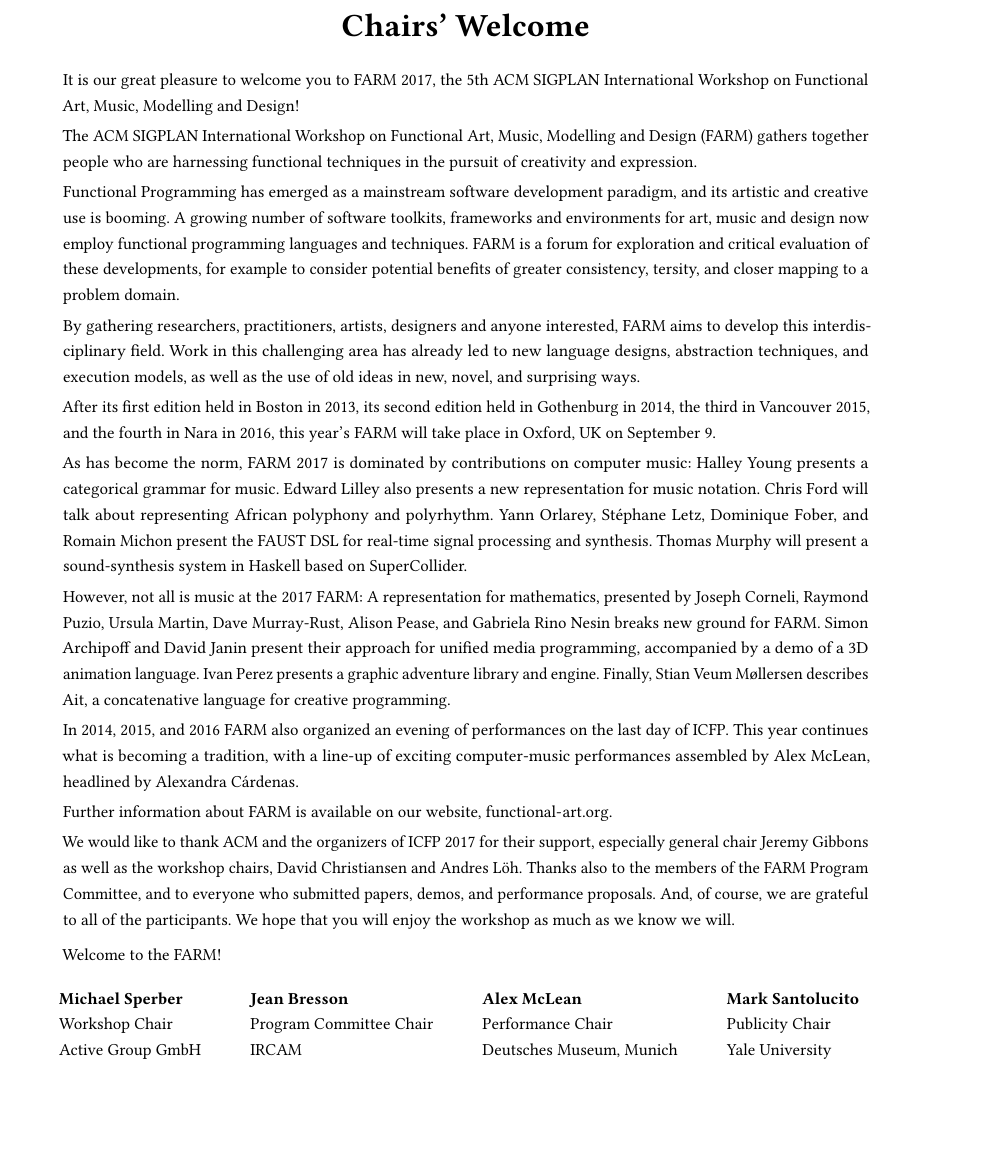
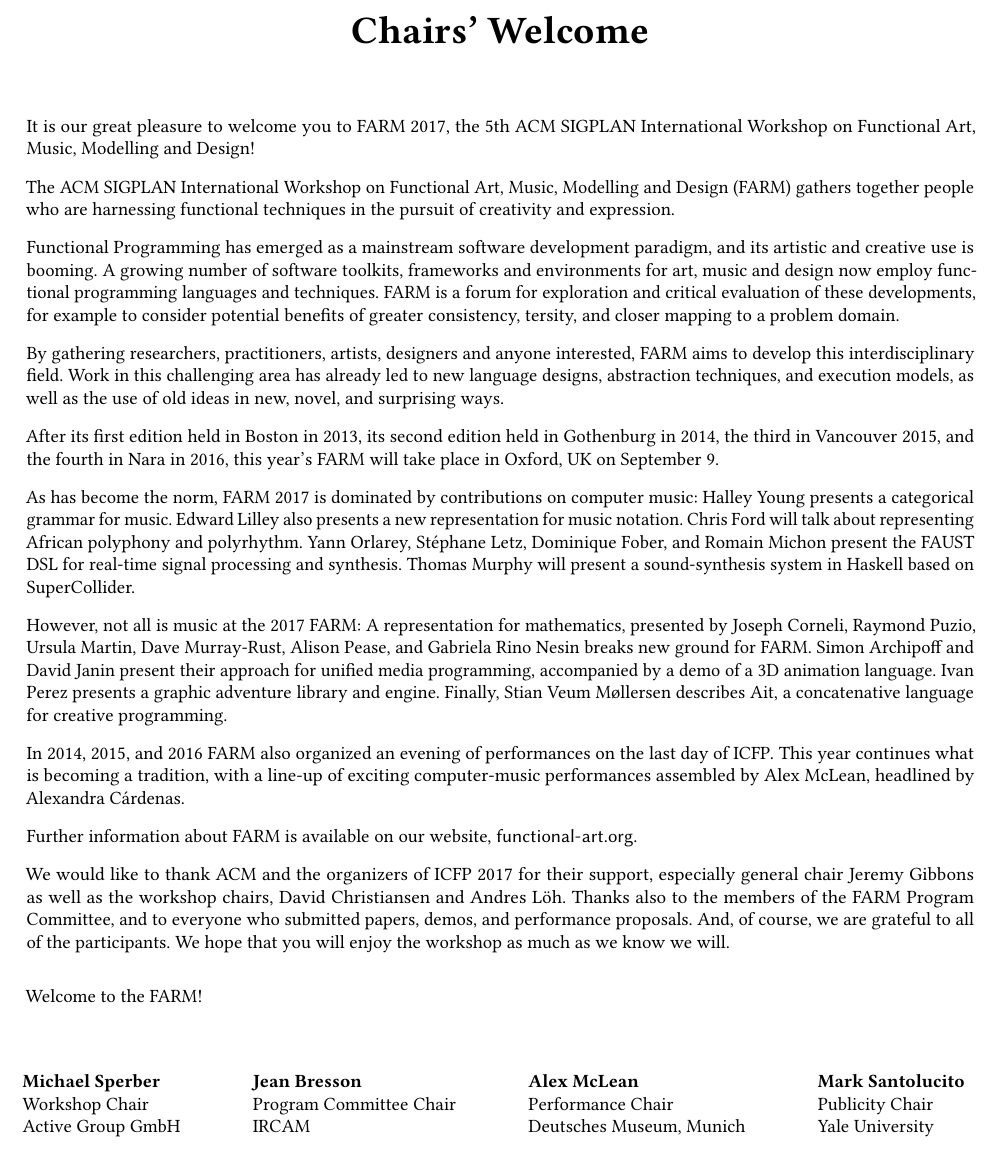
Before and after one commit to functional-art/farm2017, a LaTeX paper (foreword/foreword.tex): part of page 1 of 2, cut so that both start at the same text, the shorter picture padded with empty space. Compiled offline with pdfLaTeX.

Commit message:
edits font size etc.

```diff
--- a/foreword/foreword.tex
+++ b/foreword/foreword.tex
@@ -38,23 +45,26 @@ techniques. FARM is a forum for exploration and critical evaluation of
 these developments, for example to consider potential benefits of
 greater consistency, tersity, and closer mapping to a problem domain.
 
-\smallskip
+\bigskip
 
+\noindent
 By gathering researchers, practitioners, artists, designers and anyone
 interested, FARM aims to develop this interdisciplinary field. Work in
 this challenging area has already led to new language designs,
 abstraction techniques, and execution models, as well as the use of
 old ideas in new, novel, and surprising ways.
 
-\smallskip
+\bigskip
 
+\noindent
 After its first edition held in Boston in 2013, its second edition
 held in Gothenburg in 2014, the third in Vancouver 2015, and the
 fourth in Nara in 2016, this year's FARM will take place in Oxford,
 UK on September 9.
 
-\smallskip
+\bigskip
 
+\noindent
 As has become the norm, FARM 2017 is dominated by contributions on
 computer music: Halley Young presents a categorical grammar for
 music. Edward Lilley also presents a new representation for music
@@ -74,20 +85,23 @@ animation language.  Ivan Perez presents a graphic adventure library
 and engine.  Finally, Stian Veum Møllersen describes Ait, a
 concatenative language for creative programming.
 
-\smallskip
+\bigskip
 
+\noindent
 In 2014, 2015, and 2016 FARM also organized an evening of performances on
 the last day of ICFP.  This year continues what is becoming a
 tradition, with a line-up of exciting computer-music performances
 assembled by Alex McLean, headlined by Alexandra C\'ardenas.
 
-\smallskip
+\bigskip
 
+\noindent
 Further information about FARM is available on our website,
 \url{functional-art.org}.
 
-\smallskip
+\bigskip
 
+\noindent
 We would like to thank ACM and the organizers of ICFP 2017 for their
 support, especially general chair Jeremy Gibbons
 as well as the workshop chairs, David Christiansen and Andres Löh. Thanks also
@@ -96,13 +110,16 @@ submitted papers, demos, and performance proposals. And, of course, we
 are grateful to all of the participants. We hope that you will enjoy
 the workshop as much as we know we will.
 
-\medskip
+\bigskip
+\bigskip
 
+\noindent
 Welcome to the FARM!
 
 \bigskip
-%\bigskip
-
+\bigskip
+\bigskip
+\bigskip
 
 
 
```
Also changed, not shown: demo-summary/farm17-demo-summary.tex (+5 -11 lines), foreword/foreword.tex (24 more changed lines).
